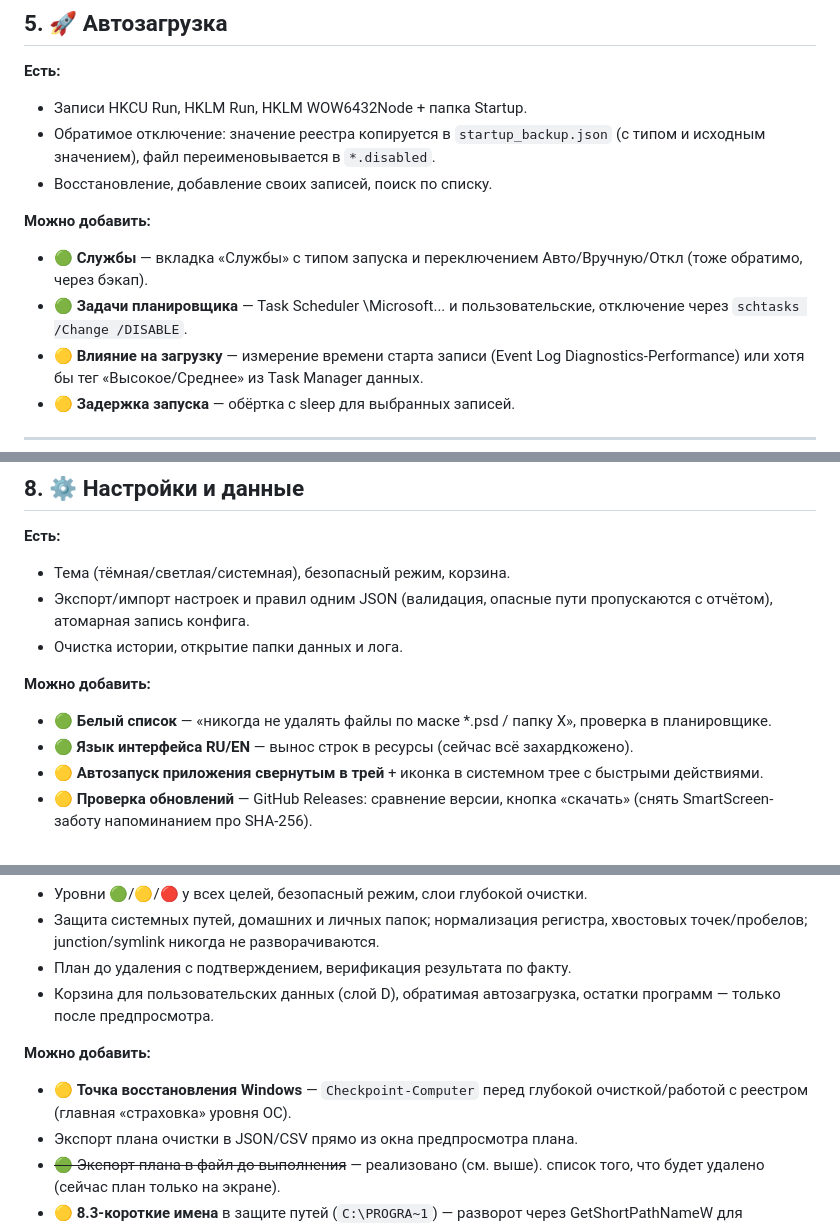
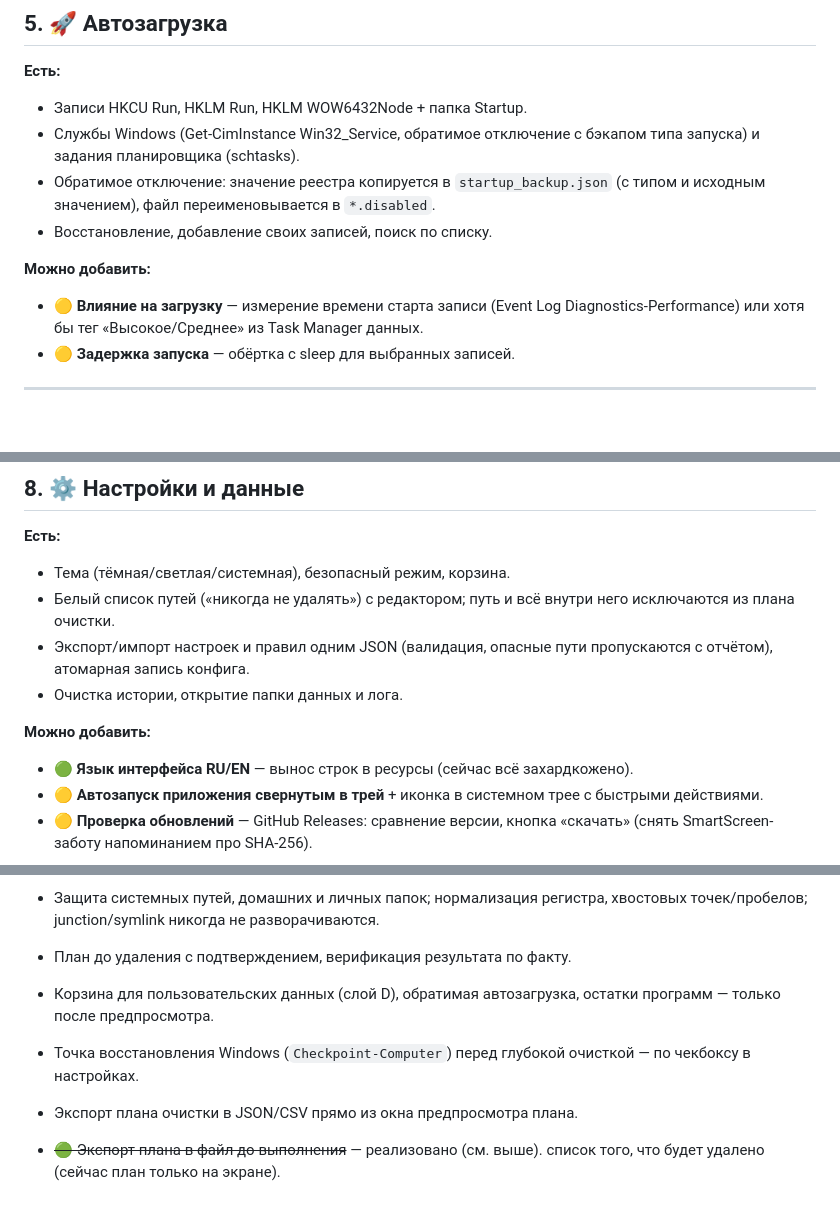
Before and after one commit to ZxcPap14/diskcleaner, a Markdown page: docs/FEATURES.md, 3 parts joined by grey strips. GitHub-like rendering; blank space fills up the shorter version.

Commit message:
docs: FEATURES.md — этап 2 перенесён в «Есть»

```diff
--- a/docs/FEATURES.md
+++ b/docs/FEATURES.md
@@ -123,15 +121,13 @@
 
 **Есть:**
 - Записи HKCU Run, HKLM Run, HKLM WOW6432Node + папка Startup.
+- Службы Windows (Get-CimInstance Win32_Service, обратимое отключение
+  с бэкапом типа запуска) и задания планировщика (schtasks).
 - Обратимое отключение: значение реестра копируется в `startup_backup.json`
   (с типом и исходным значением), файл переименовывается в `*.disabled`.
 - Восстановление, добавление своих записей, поиск по списку.
 
 **Можно добавить:**
-- 🟢 **Службы** — вкладка «Службы» с типом запуска и переключением
-  Авто/Вручную/Откл (тоже обратимо, через бэкап).
-- 🟢 **Задачи планировщика** — Task Scheduler \Microsoft\... и пользовательские,
-  отключение через `schtasks /Change /DISABLE`.
 - 🟡 **Влияние на загрузку** — измерение времени старта записи (Event Log
   Diagnostics-Performance) или хотя бы тег «Высокое/Среднее» из Task Manager
   данных.
@@ -184,13 +180,13 @@
 
 **Есть:**
 - Тема (тёмная/светлая/системная), безопасный режим, корзина.
+- Белый список путей («никогда не удалять») с редактором; путь и всё
+  внутри него исключаются из плана очистки.
 - Экспорт/импорт настроек и правил одним JSON (валидация, опасные пути
   пропускаются с отчётом), атомарная запись конфига.
 - Очистка истории, открытие папки данных и лога.
 
 **Можно добавить:**
-- 🟢 **Белый список** — «никогда не удалять файлы по маске *.psd / папку X»,
-  проверка в планировщике.
 - 🟢 **Язык интерфейса RU/EN** — вынос строк в ресурсы (сейчас всё
   захардкожено).
 - 🟡 **Автозапуск приложения свернутым в трей** + иконка в системном трее
@@ -210,9 +206,8 @@
 - Корзина для пользовательских данных (слой D), обратимая автозагрузка,
   остатки программ — только после предпросмотра.
 
-**Можно добавить:**
-- 🟡 **Точка восстановления Windows** — `Checkpoint-Computer` перед
-  глубокой очисткой/работой с реестром (главная «страховка» уровня ОС).
+- Точка восстановления Windows (`Checkpoint-Computer`) перед глубокой
+  очисткой — по чекбоксу в настройках.
 - Экспорт плана очистки в JSON/CSV прямо из окна предпросмотра плана.
 - ~~🟢 Экспорт плана в файл до выполнения~~ — реализовано (см. выше).
   список того, что будет удалено (сейчас план только на экране).
```
Also changed, not shown: other parts of docs/FEATURES.md (+0 -2 lines).
